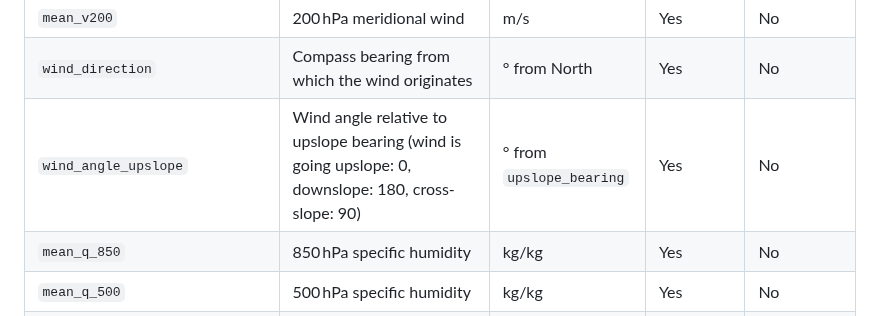
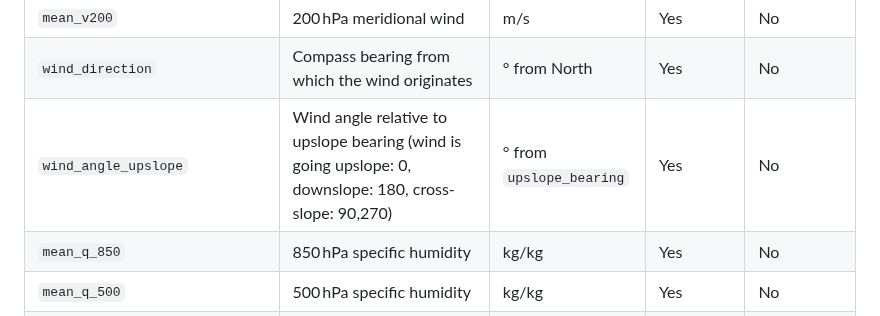
Before and after one commit to seangtkelley/uor-msc-dissertation-xai-african-storms, a Markdown page: README.md, the part around the change. Rendered like a GitHub page.

Commit message:
additional cross-slope angle

```diff
--- a/README.md
+++ b/README.md
@@ -139,7 +139,7 @@ Notes:
 | `mean_v500` | 500 hPa meridional wind | m/s | Yes | No |
 | `mean_v200` | 200 hPa meridional wind | m/s | Yes | No |
 | `wind_direction` | Compass bearing from which the wind originates | ° from North | Yes | No |
-| `wind_angle_upslope` | Wind angle relative to upslope bearing (wind is going upslope: 0, downslope: 180, cross-slope: 90) | ° from `upslope_bearing` | Yes | No |
+| `wind_angle_upslope` | Wind angle relative to upslope bearing (wind is going upslope: 0, downslope: 180, cross-slope: 90,270) | ° from `upslope_bearing` | Yes | No |
 | `mean_q_850` | 850 hPa specific humidity | kg/kg | Yes | No |
 | `mean_q_500` | 500 hPa specific humidity | kg/kg | Yes | No |
 | `mean_q_200` | 200 hPa specific humidity | kg/kg | Yes | No |
```
